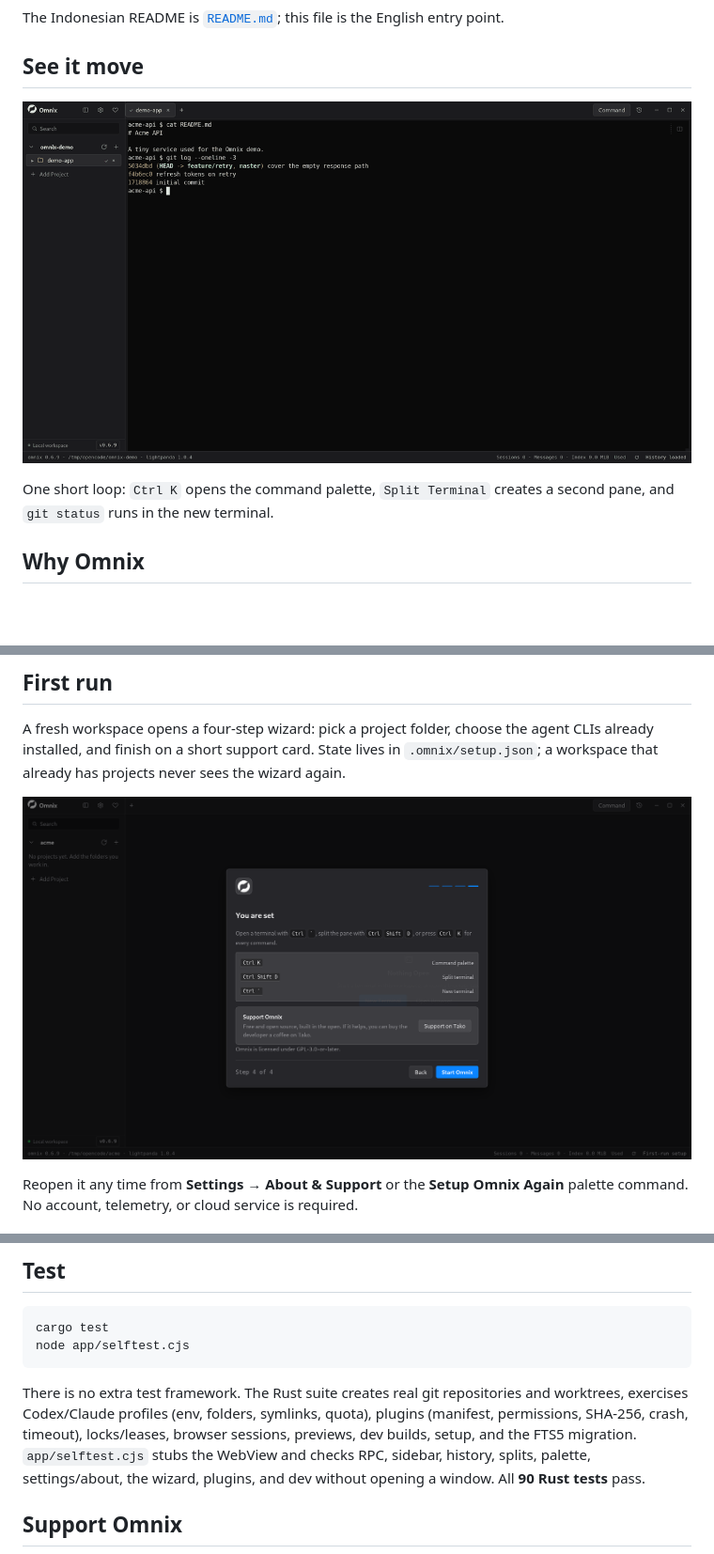
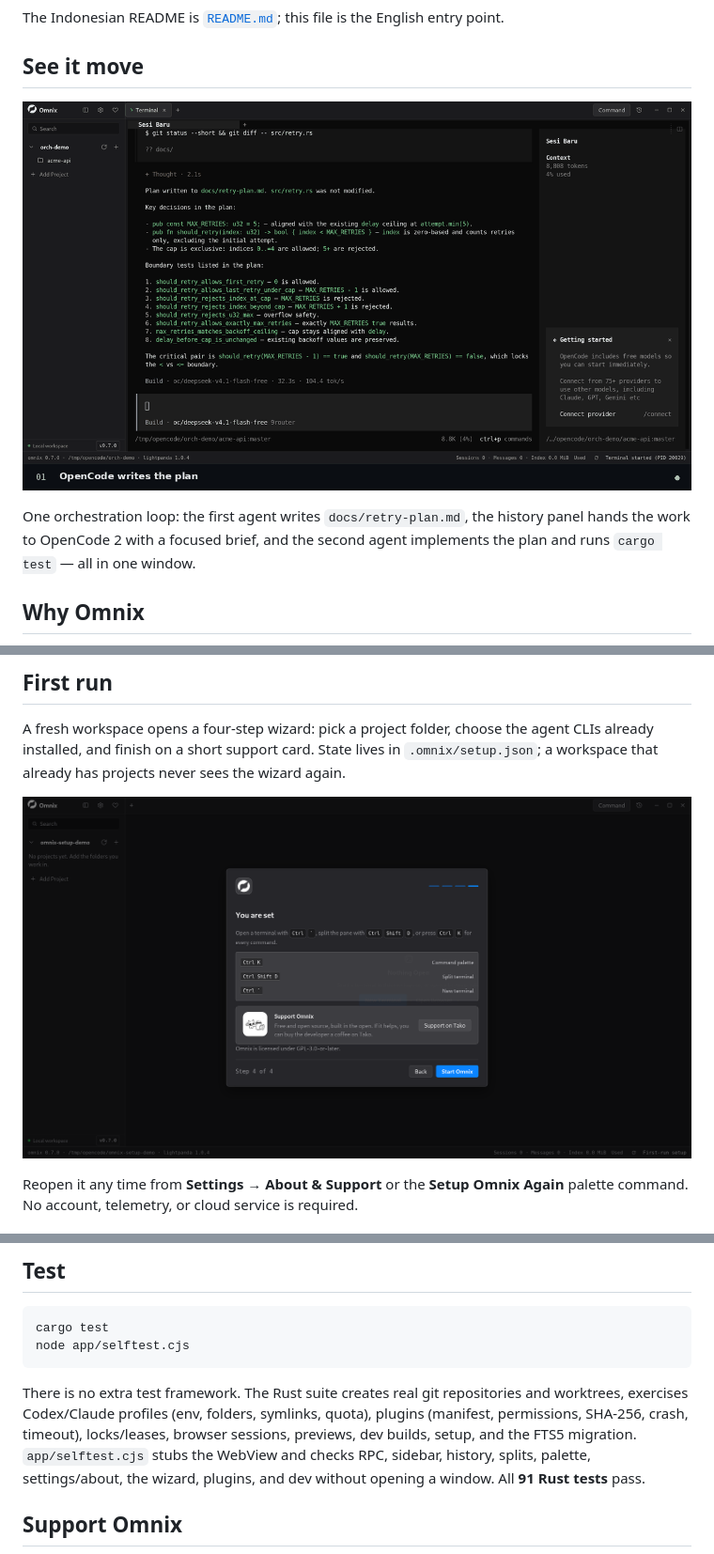
Before and after one commit to Zwart04/omnix, a Markdown page: README.en.md, 3 parts joined by grey strips. Shown at 94% size. GitHub-like rendering; pictures changed too: docs/assets/demo.gif, docs/assets/setup.png; blank space fills up the shorter version.

```diff
--- a/README.en.md
+++ b/README.en.md
@@ -32,6 +32,7 @@ entry point.
 
-One short loop: `Ctrl K` opens the command palette, `Split Terminal` creates a
-second pane, and `git status` runs in the new terminal.
+One orchestration loop: the first agent writes `docs/retry-plan.md`, the history
+panel hands the work to OpenCode 2 with a focused brief, and the second agent
+implements the plan and runs `cargo test` — all in one window.
 
 ## Why Omnix
 
@@ -181,6 +187,6 @@ plugins (manifest, permissions, SHA-256, crash, timeout), locks/leases, browser
 sessions, previews, dev builds, setup, and the FTS5 migration.
 `app/selftest.cjs` stubs the WebView and checks RPC, sidebar, history, splits,
 palette, settings/about, the wizard, plugins, and dev without opening a window.
-All **90 Rust tests** pass.
+All **91 Rust tests** pass.
 
 ## Support Omnix
```
Also changed, not shown: other parts of README.en.md (+17 -8 lines), README.md (+22 -11 lines), docs/assets/omnix.png, docs/assets/tako.png (added), 8 other files.
